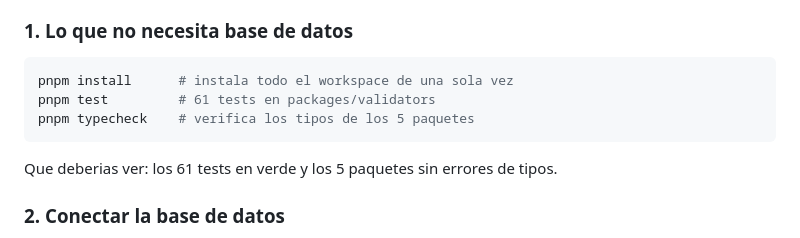
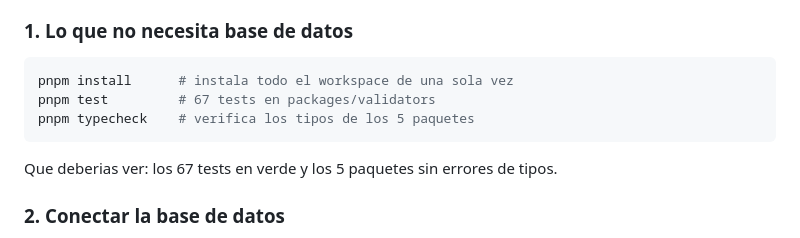
Before and after one commit to LesmeFranco/wallai, a Markdown page: README.md, the part around the change. Drawn GitHub-style.

Commit message:
README: son 67 tests

````diff
--- a/README.md
+++ b/README.md
@@ -82,11 +82,11 @@ Lo que queda, en orden de cuanto se nota al usarla:
 
 ```bash
 pnpm install      # instala todo el workspace de una sola vez
-pnpm test         # 61 tests en packages/validators
+pnpm test         # 67 tests en packages/validators
 pnpm typecheck    # verifica los tipos de los 5 paquetes
 ```
 
-Que deberias ver: los 61 tests en verde y los 5 paquetes sin errores de tipos.
+Que deberias ver: los 67 tests en verde y los 5 paquetes sin errores de tipos.
 
 ### 2. Conectar la base de datos
 
````
